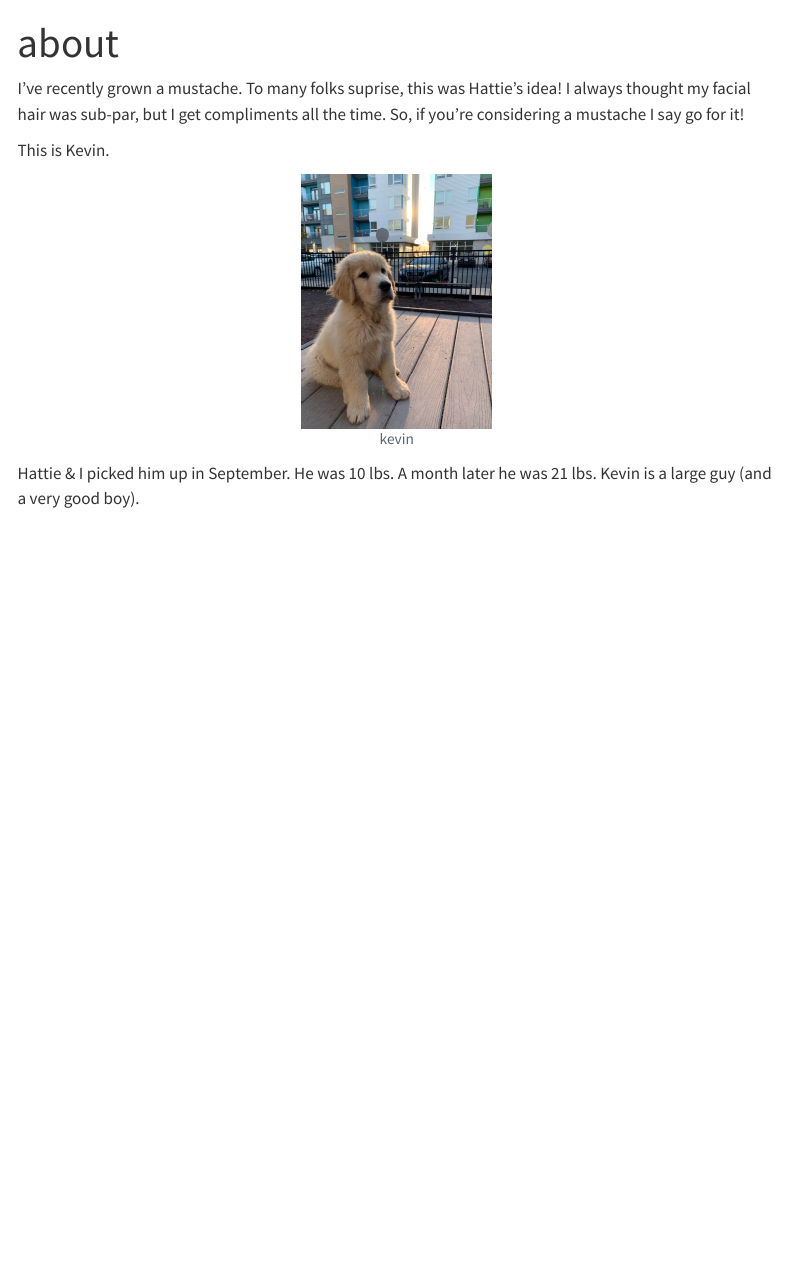
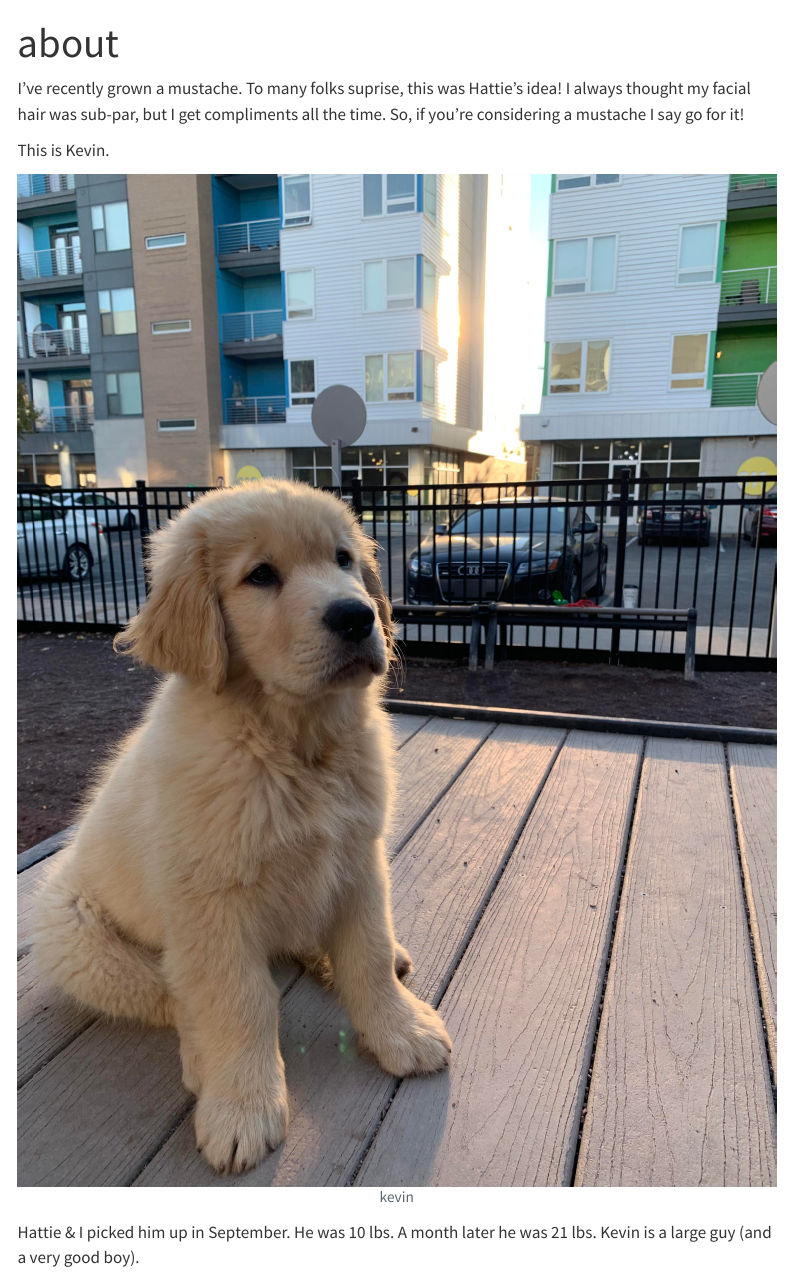
Before and after one commit to Vinnie-Palazeti/vinnie-palazeti.github.io, a Quarto document (about.qmd): the page in a window 1100 px wide, from its top. Rendered offline with R 4.5, knitr and Pandoc in place of Quarto, with nearby package versions; menus at the side of the page are left out.

Commit message:
changed from out.width to html fig-width in qmd options

````diff
--- a/about.qmd
+++ b/about.qmd
@@ -2,11 +2,11 @@
 title: "about"
 format:
   html:
-    fig-width: 8
-    fig-height: 6
+    fig-width: 2
+    fig-height: 1
   pdf:
-    fig-width: 7
-    fig-height: 5
+    fig-width: 2
+    fig-height: 1
 ---
 
 
@@ -15,7 +15,7 @@ I've recently grown a mustache. To many folks suprise, this was Hattie's idea! I
 
 This is Kevin.
 
-```{r, out.width = "25%"}
+```{r}
 #| echo: false
 #| fig-cap: "kevin"
 #| fig-align: center
````
